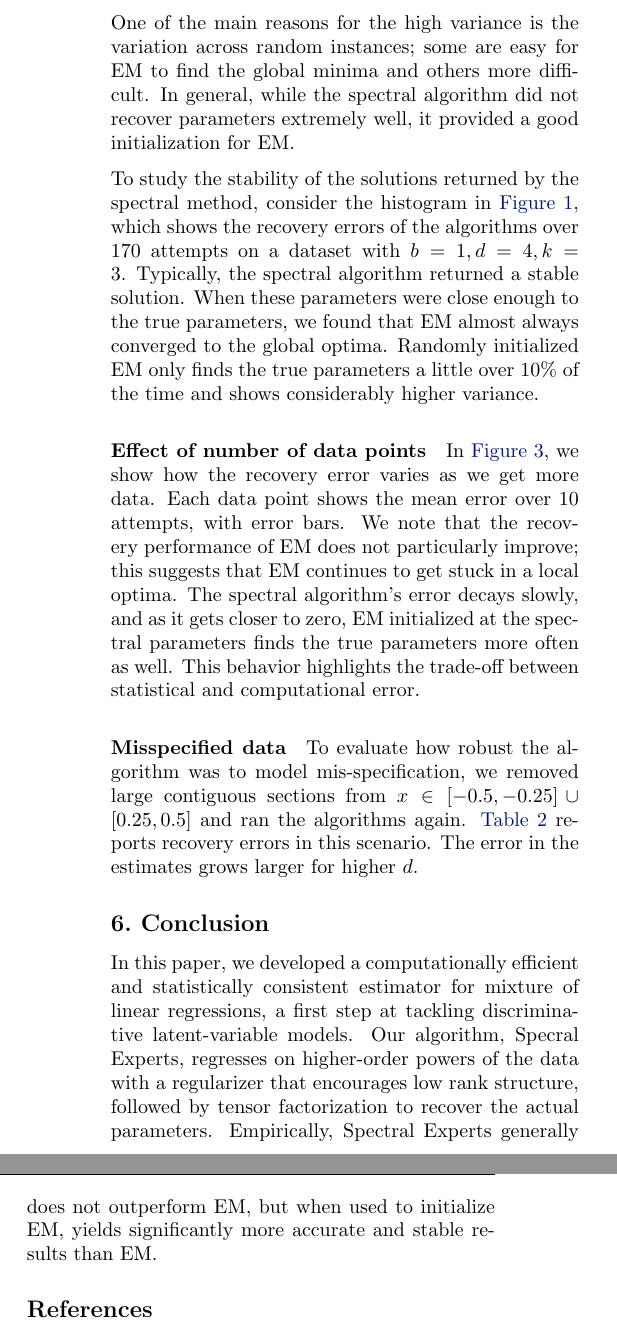
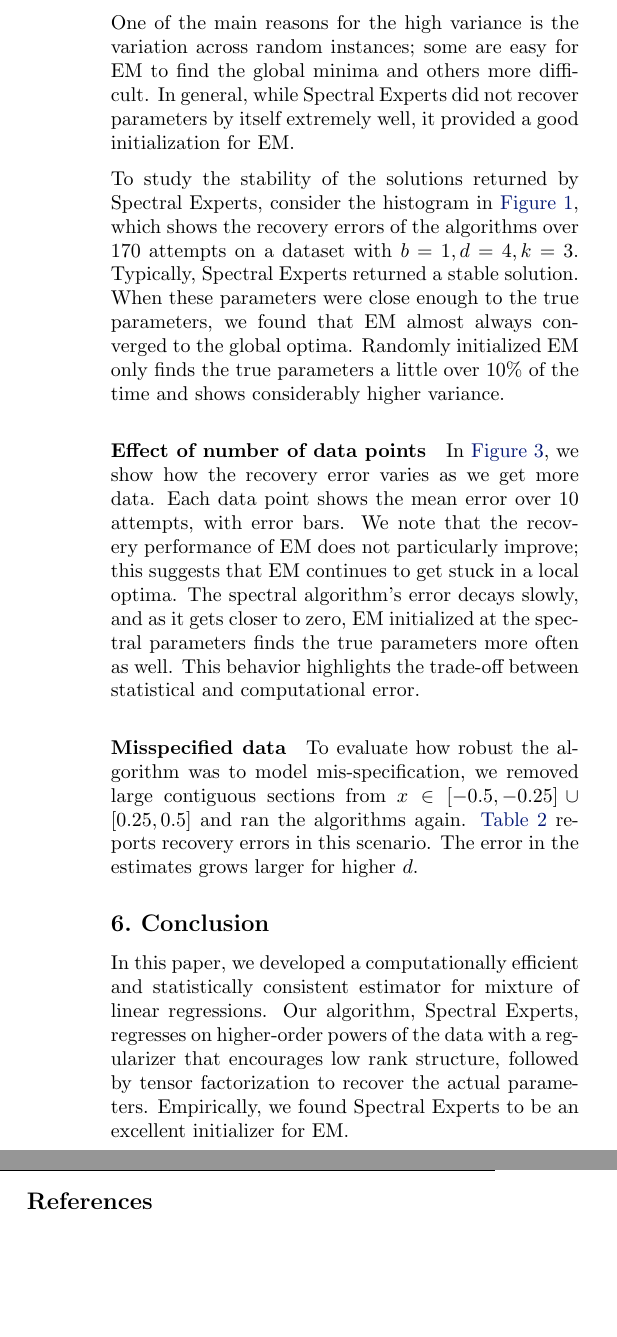
Before and after one commit to arunchaganty/spectral, a LaTeX paper (doc/icml2013/paper.tex, which reads doc/icml2013/discussion.tex, doc/icml2013/evaluation.tex): two parts of the columns of page 8 of 9, joined at a grey line, cut so that both start at the same text, the shorter picture padded with empty space. Compiled offline with pdfLaTeX.

Commit message:
finish experiments

```diff
--- a/doc/icml2013/discussion.tex
+++ b/doc/icml2013/discussion.tex
@@ -2,10 +2,10 @@
 \label{sec:conclusion}
 
 In this paper, we developed a computationally efficient and statistically
-consistent estimator for mixture of linear regressions, a first step at
-tackling discriminative latent-variable models.  Our algorithm, Specral
+consistent estimator for mixture of linear regressions.
+Our algorithm, Spectral
 Experts, regresses on higher-order powers of the data with a regularizer that
 encourages low rank structure, followed by tensor factorization to recover the
-actual parameters.  Empirically, Spectral Experts generally does not outperform
-EM, but when used to initialize EM, yields significantly more accurate and
-stable results than EM.
+actual parameters.  Empirically, we found Spectral Experts
+to be an excellent initializer for EM.
+%yielding significantly more accurate and stable results than EM.
--- a/doc/icml2013/evaluation.tex
+++ b/doc/icml2013/evaluation.tex
@@ -197,14 +197,14 @@ for each instance. The experiments were run using $n = 500,000$ samples.
 
 One of the main reasons for the high variance is the variation across
 random instances; some are easy for EM to find the global minima and
-others more difficult. In general, while the spectral algorithm did not
-recover parameters extremely well, it provided a good initialization for
+others more difficult. In general, while Spectral Experts did not
+recover parameters by itself extremely well, it provided a good initialization for
 EM.
 
-To study the stability of the solutions returned by the spectral method,
+To study the stability of the solutions returned by Spectral Experts,
 consider the histogram in \figureref{fig:hist}, which shows the recovery
 errors of the algorithms over 170 attempts on a dataset with $b = 1, d = 4,
-k = 3$. Typically, the spectral algorithm returned a stable solution.
+k = 3$. Typically, Spectral Experts returned a stable solution.
 When these parameters were close enough to the true parameters, we found
 that EM almost always converged to the global optima. Randomly
 initialized EM only finds the true parameters a little over 10\% of the
```
Also changed, not shown: doc/icml2013/evaluation.tex (6 more changed lines).
